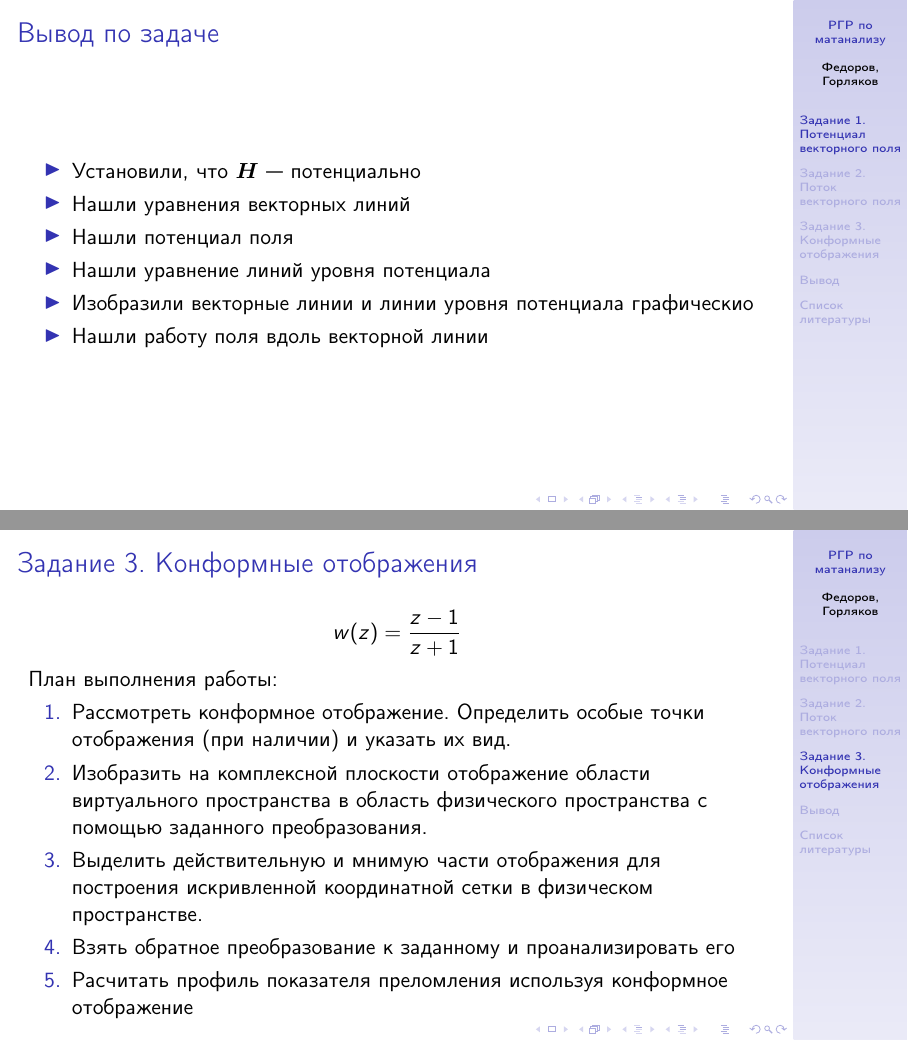
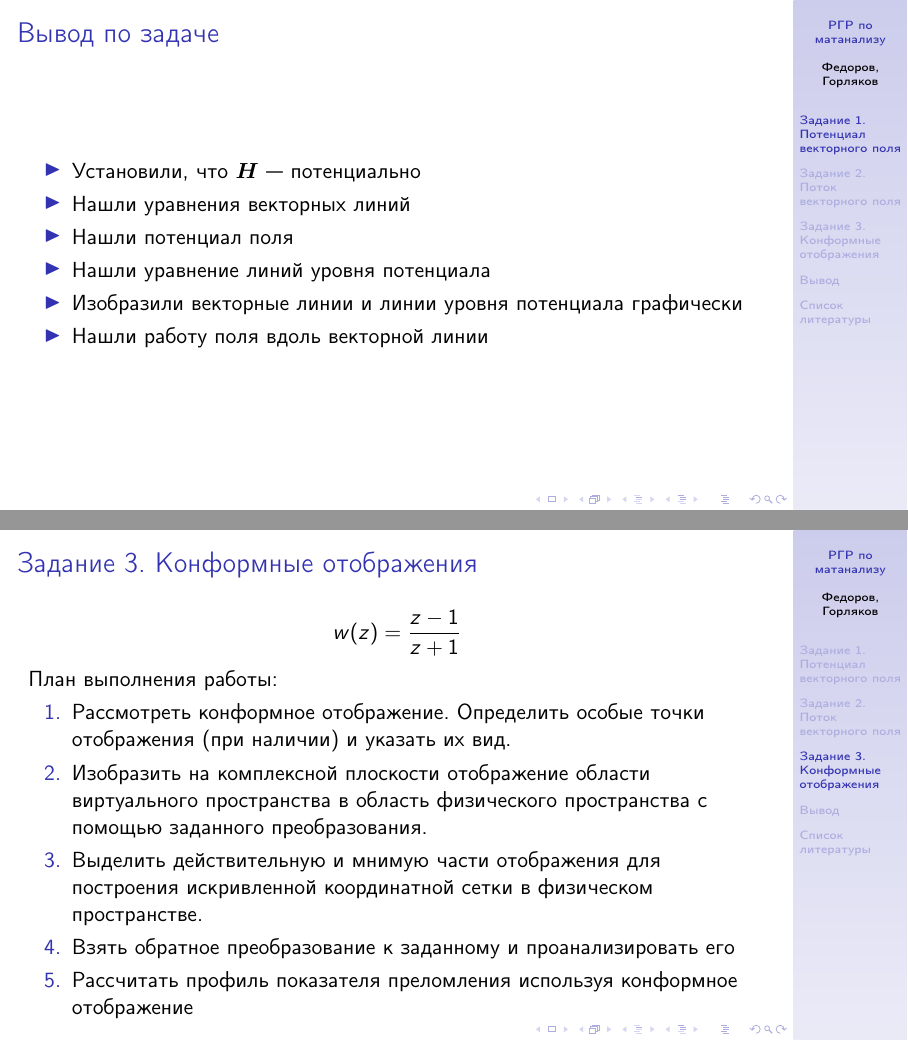
Before and after one commit to FEgor04/calculus-rgr, LaTeX slides (main.tex, which reads src/task1/conclusion.tex, src/task3/main.tex): pages 11 and 14 of 19, joined at a grey line. Compiled offline with pdfLaTeX.

Commit message:
fix(task1,task3): исправлены орф. ошибки

```diff
--- a/src/task1/conclusion.tex
+++ b/src/task1/conclusion.tex
@@ -4,7 +4,7 @@
 		\item Нашли уравнения векторных линий
 		\item Нашли потенциал поля
 		\item Нашли уравнение линий уровня потенциала
-		\item Изобразили векторные линии и линии уровня потенциала графическиo
+		\item Изобразили векторные линии и линии уровня потенциала графически
 		\item Нашли работу поля вдоль векторной линии
 	\end{itemize}
 \end{frame}
--- a/src/task3/main.tex
+++ b/src/task3/main.tex
@@ -17,7 +17,7 @@
 
 		\item Взять обратное преобразование к заданному и проанализировать его
 
-		\item Расчитать профиль показателя преломления используя конформное отображение
+		\item Рассчитать профиль показателя преломления используя конформное отображение
 
 	\end{enumerate}
 \end{frame}
```
Also changed, not shown: src/task1/6.tex (+1 -1 lines), main.pdf.
